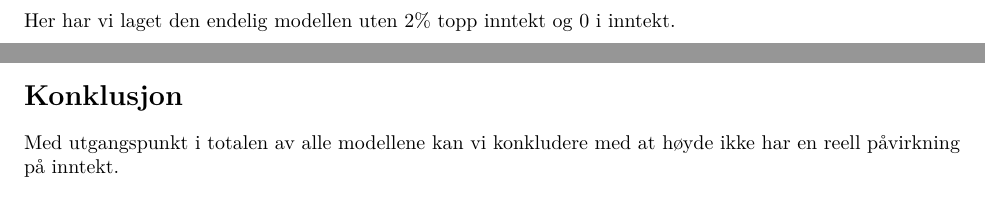
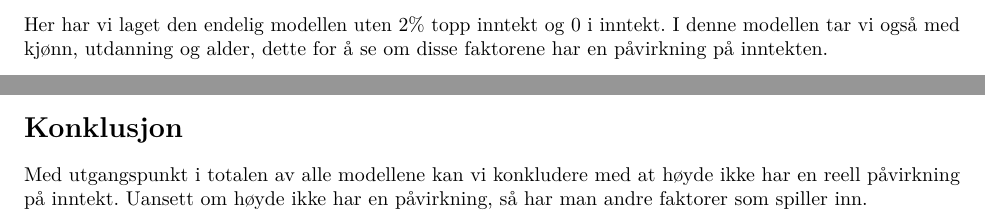
Before and after one commit to kmaake/Assignment2, an R Markdown document (Assignment2-KineandSusann.Rmd): two parts of pages 6 and 8 of 9 before the commit and two parts of pages 7 and 8 of 9 after it, joined at a grey line, cut so that both start at the same text. Rendered offline with R 4.5, knitr and Pandoc, then LaTeX, with nearby package versions; some code elsewhere in the file could not run offline.

Commit message:
Ferdig utkast

````diff
--- a/Assignment2-KineandSusann.Rmd
+++ b/Assignment2-KineandSusann.Rmd
@@ -205,7 +205,7 @@ linearHypothesis(lm4, c("sexfemale = 0", "sexfemale:hoyde_cm = 0", "sexfemale:ve
 ```
 
 
-Her har vi laget den endelig modellen uten 2% topp inntekt og 0 i inntekt.
+Her har vi laget den endelig modellen uten 2% topp inntekt og 0 i inntekt. I denne modellen tar vi også med kjønn, utdanning og alder, dette for å se om disse faktorene har en påvirkning på inntekten.
 ```{r}
 mod5 <- "inntekt ~ hoyde_cm + vekt_kg + BMI + sex + education + age"
 lm5 <- lm(mod5, data = hoyde_begr, subset = complete.cases(hoyde))
@@ -237,7 +237,7 @@ Totalen av residualene går i mot den tidligere modellen og viser ved flere ekse
 
 
 # Konklusjon
-Med utgangspunkt i totalen av alle modellene kan vi konkludere med at høyde ikke har en reell påvirkning på inntekt.
+Med utgangspunkt i totalen av alle modellene kan vi konkludere med at høyde ikke har en reell påvirkning på inntekt. Uansett om høyde ikke har en påvirkning, så har man andre faktorer som spiller inn.
 
 \newpage
 
````
Also changed, not shown: Assignment2-KineandSusann.nb.html.
